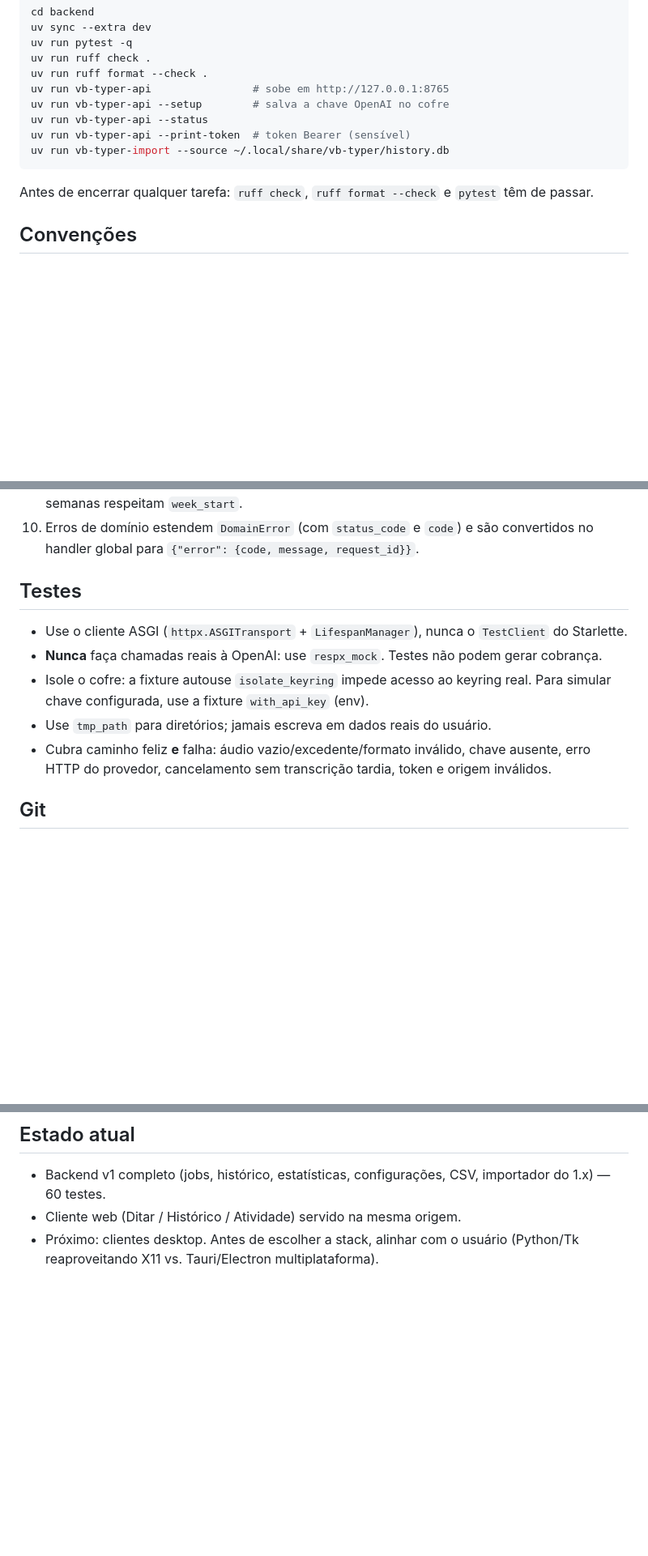
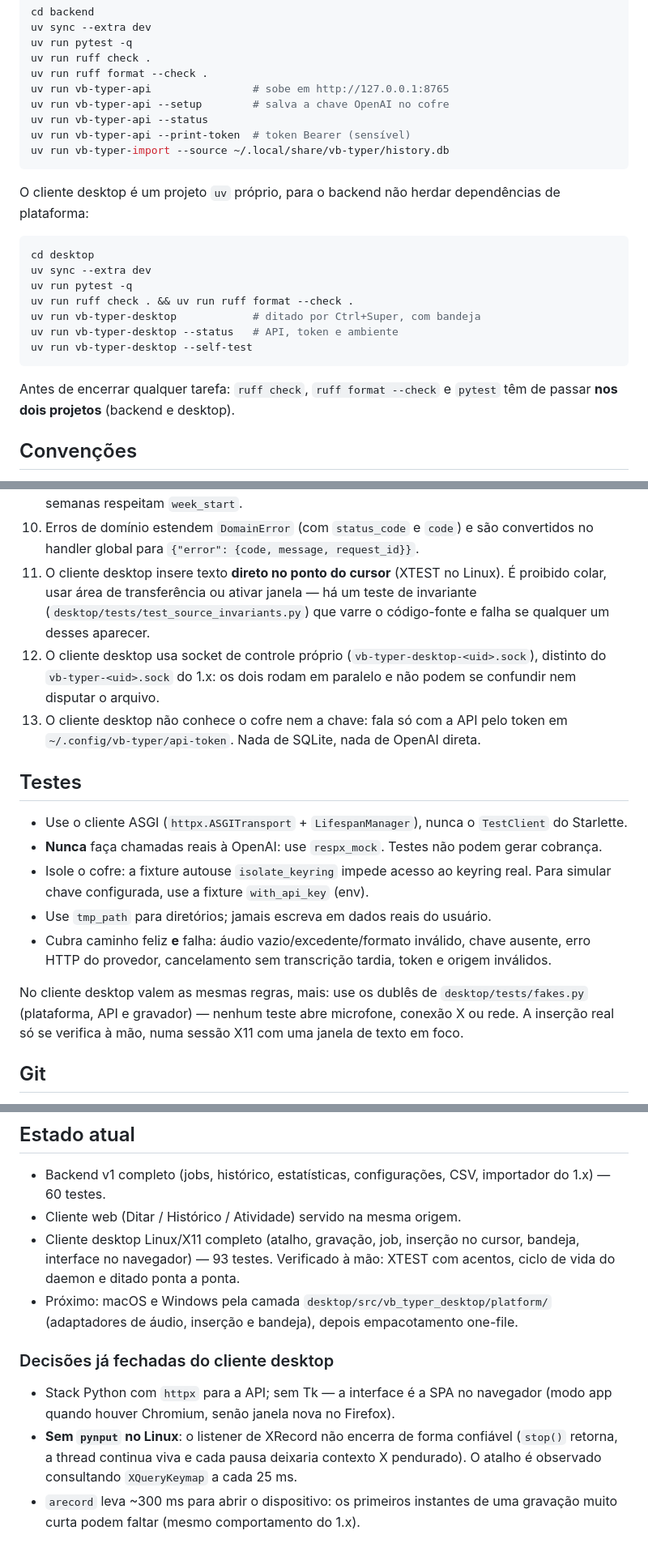
Before and after one commit to lucianovilasboas/vbtyper, a Markdown page: AGENTS.md, 3 parts joined by grey strips. Shown at 81% size. GitHub-like rendering; blank space fills up the shorter version.

````diff
--- a/AGENTS.md
+++ b/AGENTS.md
@@ -40,8 +40,21 @@ uv run vb-typer-api --print-token  # token Bearer (sensível)
 uv run vb-typer-import --source ~/.local/share/vb-typer/history.db
 ```
 
+O cliente desktop é um projeto `uv` próprio, para o backend não herdar
+dependências de plataforma:
+
+```bash
+cd desktop
+uv sync --extra dev
+uv run pytest -q
+uv run ruff check . && uv run ruff format --check .
+uv run vb-typer-desktop            # ditado por Ctrl+Super, com bandeja
+uv run vb-typer-desktop --status   # API, token e ambiente
+uv run vb-typer-desktop --self-test
+```
+
 Antes de encerrar qualquer tarefa: `ruff check`, `ruff format --check` e
-`pytest` têm de passar.
+`pytest` têm de passar **nos dois projetos** (backend e desktop).
 
 ## Convenções
 
@@ -78,6 +91,15 @@ Antes de encerrar qualquer tarefa: `ruff check`, `ruff format --check` e
    vazios) em Python; semanas respeitam `week_start`.
 10. Erros de domínio estendem `DomainError` (com `status_code` e `code`) e são
     convertidos no handler global para `{"error": {code, message, request_id}}`.
+11. O cliente desktop insere texto **direto no ponto do cursor** (XTEST no Linux).
+    É proibido colar, usar área de transferência ou ativar janela — há um teste de
+    invariante (`desktop/tests/test_source_invariants.py`) que varre o código-fonte
+    e falha se qualquer um desses aparecer.
+12. O cliente desktop usa socket de controle próprio
+    (`vb-typer-desktop-<uid>.sock`), distinto do `vb-typer-<uid>.sock` do 1.x: os
+    dois rodam em paralelo e não podem se confundir nem disputar o arquivo.
+13. O cliente desktop não conhece o cofre nem a chave: fala só com a API pelo
+    token em `~/.config/vb-typer/api-token`. Nada de SQLite, nada de OpenAI direta.
 
 ## Testes
 
@@ -91,6 +113,11 @@ Antes de encerrar qualquer tarefa: `ruff check`, `ruff format --check` e
 - Cubra caminho feliz **e** falha: áudio vazio/excedente/formato inválido, chave
   ausente, erro HTTP do provedor, cancelamento sem transcrição tardia, token e
   origem inválidos.
+
+No cliente desktop valem as mesmas regras, mais: use os dublês de
+`desktop/tests/fakes.py` (plataforma, API e gravador) — nenhum teste abre
+microfone, conexão X ou rede. A inserção real só se verifica à mão, numa sessão
+X11 com uma janela de texto em foco.
 
 ## Git
 
@@ -120,5 +147,18 @@ desbloqueado: `systemctl --user restart vb-typer-api` resolve.
 - Backend v1 completo (jobs, histórico, estatísticas, configurações, CSV,
   importador do 1.x) — 60 testes.
 - Cliente web (Ditar / Histórico / Atividade) servido na mesma origem.
-- Próximo: clientes desktop. Antes de escolher a stack, alinhar com o usuário
-  (Python/Tk reaproveitando X11 vs. Tauri/Electron multiplataforma).
+- Cliente desktop Linux/X11 completo (atalho, gravação, job, inserção no cursor,
+  bandeja, interface no navegador) — 93 testes. Verificado à mão: XTEST com
+  acentos, ciclo de vida do daemon e ditado ponta a ponta.
+- Próximo: macOS e Windows pela camada `desktop/src/vb_typer_desktop/platform/`
+  (adaptadores de áudio, inserção e bandeja), depois empacotamento one-file.
+
+### Decisões já fechadas do cliente desktop
+
+- Stack Python com `httpx` para a API; sem Tk — a interface é a SPA no navegador
+  (modo app quando houver Chromium, senão janela nova no Firefox).
+- **Sem `pynput` no Linux**: o listener de XRecord não encerra de forma confiável
+  (`stop()` retorna, a thread continua viva e cada pausa deixaria contexto X
+  pendurado). O atalho é observado consultando `XQueryKeymap` a cada 25 ms.
+- `arecord` leva ~300 ms para abrir o dispositivo: os primeiros instantes de uma
+  gravação muito curta podem faltar (mesmo comportamento do 1.x).
````
Also changed, not shown: README.md (+29 -3 lines).
